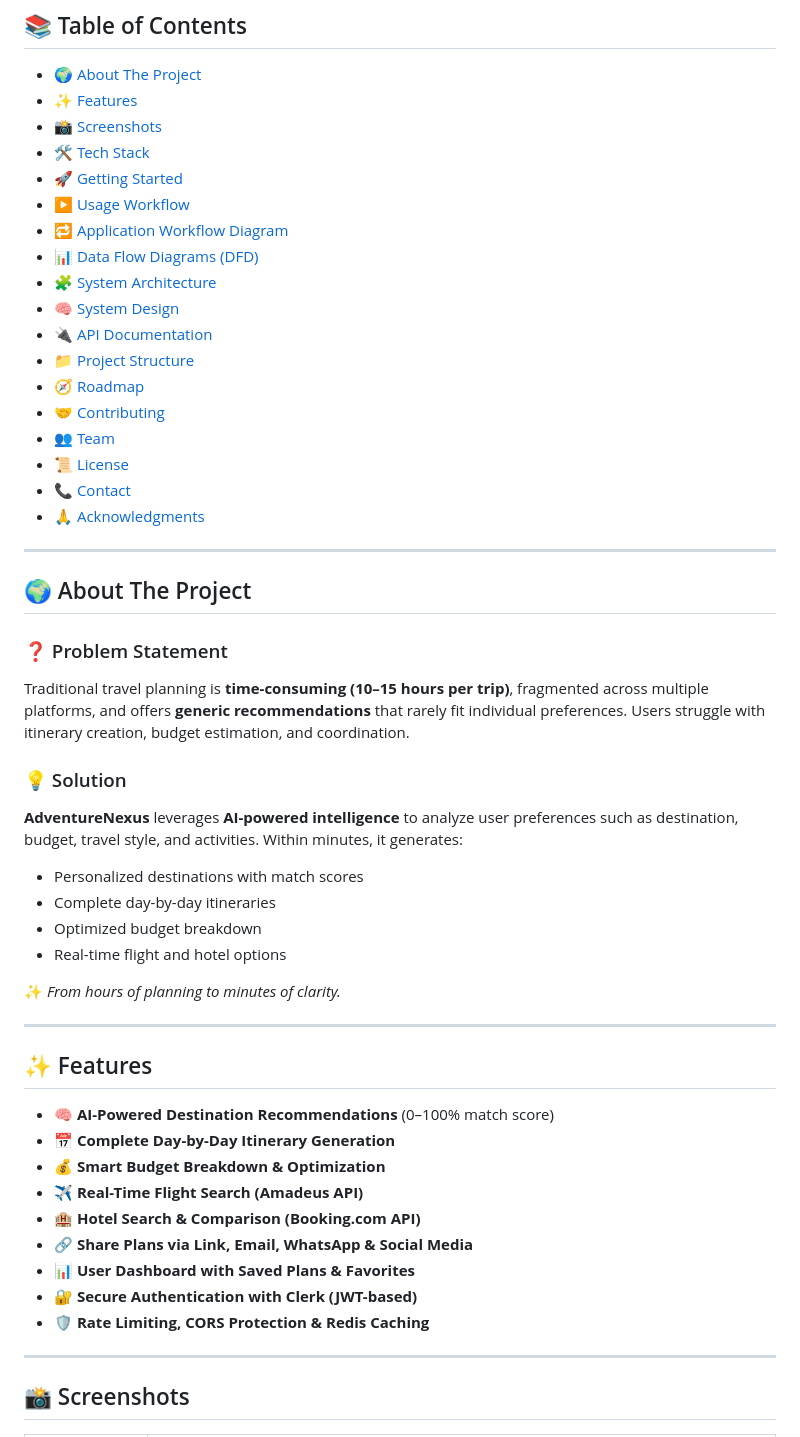
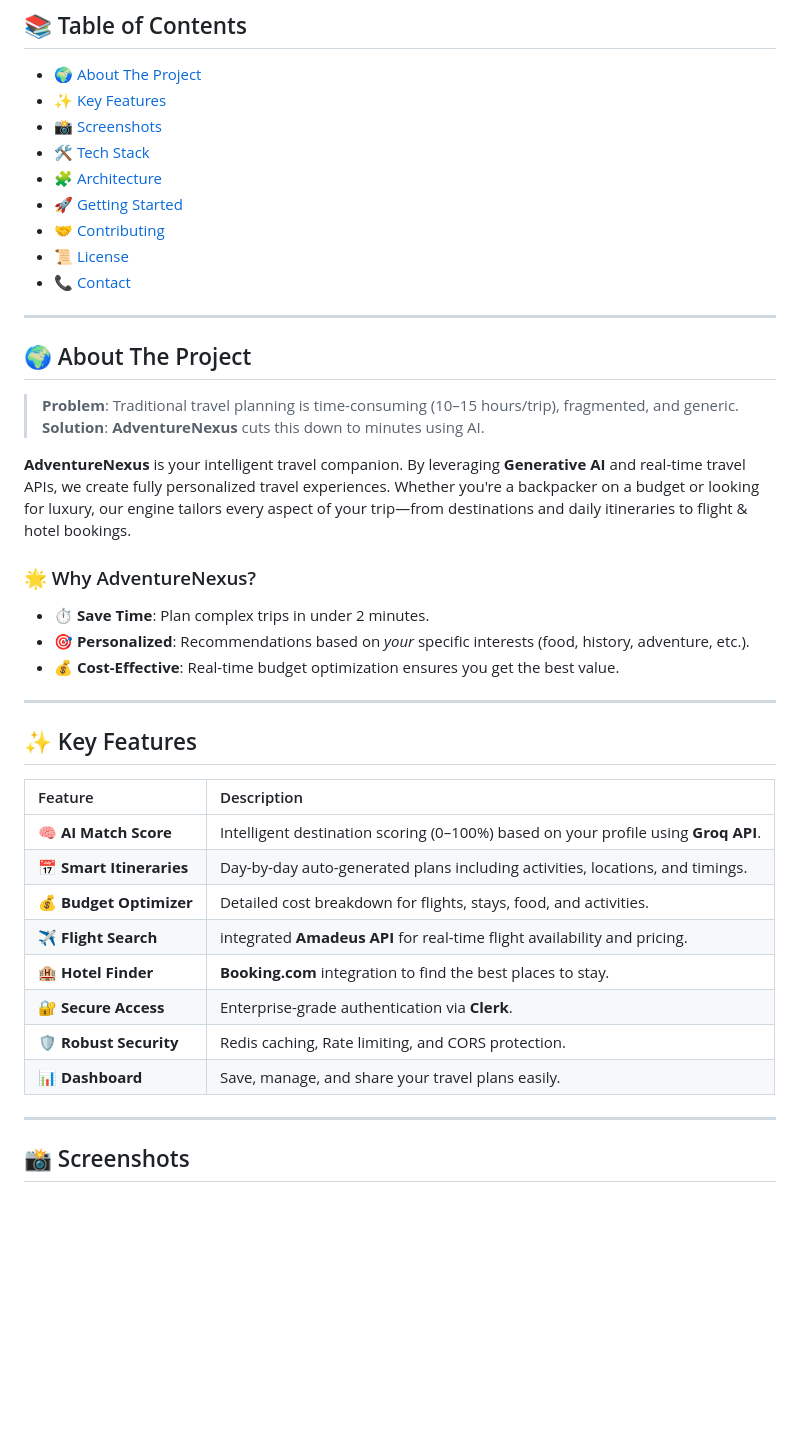
Before and after one commit to Samiran2004/AdventureNexus, a Markdown page: README.md, the part around one of its changes. Drawn GitHub-style; blank space fills up the shorter version.

Commit message:
update/README.md[Root]<Samiran>

```diff
--- a/README.md
+++ b/README.md
@@ -22,53 +31,43 @@
 
 ## 📚 Table of Contents
 - [🌍 About The Project](#-about-the-project)
-- [✨ Features](#-features)
+- [✨ Key Features](#-key-features)
 - [📸 Screenshots](#-screenshots)
 - [🛠️ Tech Stack](#️-tech-stack)
+- [🧩 Architecture](#-architecture)
 - [🚀 Getting Started](#-getting-started)
-- [▶️ Usage Workflow](#️-usage-workflow)
-- [🔁 Application Workflow Diagram](#-application-workflow-diagram)
-- [📊 Data Flow Diagrams (DFD)](#-data-flow-diagrams-dfd)
-- [🧩 System Architecture](#-system-architecture)
-- [🧠 System Design](#-system-design)
-- [🔌 API Documentation](#-api-documentation)
-- [📁 Project Structure](#-project-structure)
-- [🧭 Roadmap](#-roadmap)
 - [🤝 Contributing](#-contributing)
-- [👥 Team](#-team)
 - [📜 License](#-license)
 - [📞 Contact](#-contact)
-- [🙏 Acknowledgments](#-acknowledgments)
 
 ---
 
 ## 🌍 About The Project
 
-### ❓ Problem Statement
-Traditional travel planning is **time-consuming (10–15 hours per trip)**, fragmented across multiple platforms, and offers **generic recommendations** that rarely fit individual preferences. Users struggle with itinerary creation, budget estimation, and coordination.
+> **Problem**: Traditional travel planning is time-consuming (10–15 hours/trip), fragmented, and generic.
+> **Solution**: **AdventureNexus** cuts this down to minutes using AI.
 
-### 💡 Solution
-**AdventureNexus** leverages **AI-powered intelligence** to analyze user preferences such as destination, budget, travel style, and activities. Within minutes, it generates:
-- Personalized destinations with match scores
-- Complete day-by-day itineraries
-- Optimized budget breakdown
-- Real-time flight and hotel options
+**AdventureNexus** is your intelligent travel companion. By leveraging **Generative AI** and real-time travel APIs, we create fully personalized travel experiences. Whether you're a backpacker on a budget or looking for luxury, our engine tailors every aspect of your trip—from destinations and daily itineraries to flight & hotel bookings.
 
-✨ *From hours of planning to minutes of clarity.*
+### 🌟 Why AdventureNexus?
+- **⏱️ Save Time**: Plan complex trips in under 2 minutes.
+- **🎯 Personalized**: Recommendations based on *your* specific interests (food, history, adventure, etc.).
+- **💰 Cost-Effective**: Real-time budget optimization ensures you get the best value.
 
 ---
 
-## ✨ Features
+## ✨ Key Features
 
-- 🧠 **AI-Powered Destination Recommendations** (0–100% match score)
-- 📅 **Complete Day-by-Day Itinerary Generation**
-- 💰 **Smart Budget Breakdown & Optimization**
-- ✈️ **Real-Time Flight Search (Amadeus API)**
-- 🏨 **Hotel Search & Comparison (Booking.com API)**
-- 🔗 **Share Plans via Link, Email, WhatsApp & Social Media**
-- 📊 **User Dashboard with Saved Plans & Favorites**
-- 🔐 **Secure Authentication with Clerk (JWT-based)**
-- 🛡️ **Rate Limiting, CORS Protection & Redis Caching**
+| Feature | Description |
+| :--- | :--- |
+| 🧠 **AI Match Score** | Intelligent destination scoring (0–100%) based on your profile using **Groq API**. |
+| 📅 **Smart Itineraries** | Day-by-day auto-generated plans including activities, locations, and timings. |
+| 💰 **Budget Optimizer** | Detailed cost breakdown for flights, stays, food, and activities. |
+| ✈️ **Flight Search** | integrated **Amadeus API** for real-time flight availability and pricing. |
+| 🏨 **Hotel Finder** | **Booking.com** integration to find the best places to stay. |
+| 🔐 **Secure Access** | Enterprise-grade authentication via **Clerk**. |
+| 🛡️ **Robust Security** | Redis caching, Rate limiting, and CORS protection. |
+| 📊 **Dashboard** | Save, manage, and share your travel plans easily. |
 
 ---
 
```
Also changed, not shown: other parts of README.md (+152 -59 lines).
